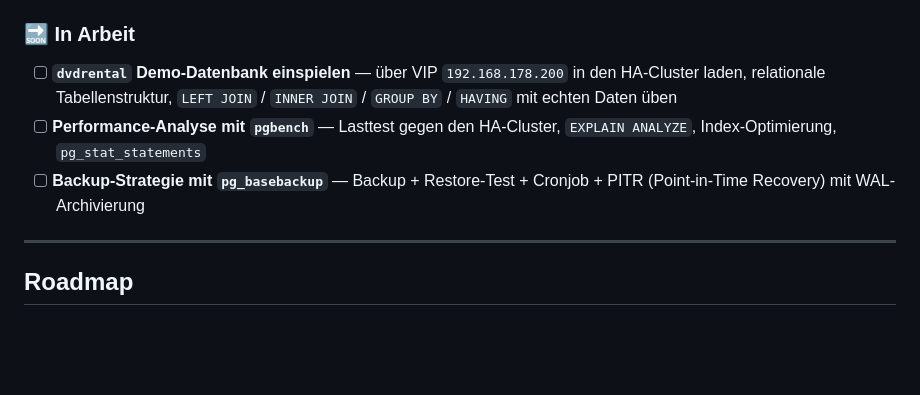
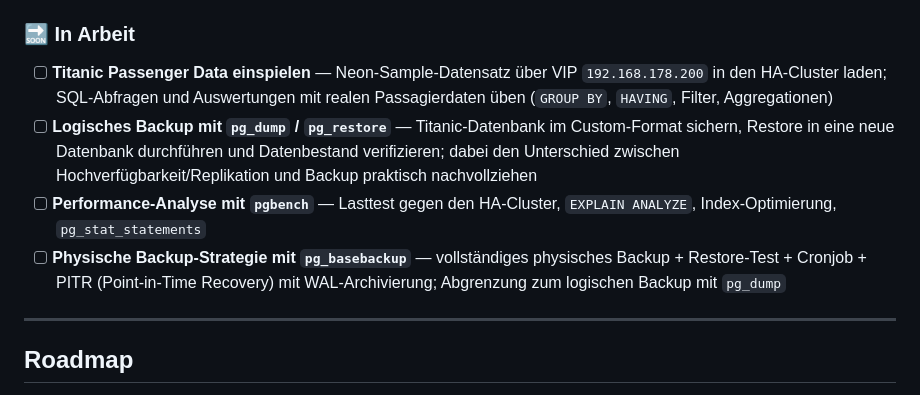
Before and after one commit to florian-englmeier/postgresql-ha-lab, a Markdown page: README.md, the part around the change. Rendered like a GitHub page; blank space fills up the shorter version.

Commit message:
docs: add Titanic dataset and pg_dump restore roadmap

```diff
--- a/README.md
+++ b/README.md
@@ -109,9 +109,10 @@ Jeder etcd-Knoten braucht zwei getrennte Adressen:
 
 ### 🔜 In Arbeit
 
-- [ ] **`dvdrental` Demo-Datenbank einspielen** — über VIP `192.168.178.200` in den HA-Cluster laden, relationale Tabellenstruktur, `LEFT JOIN` / `INNER JOIN` / `GROUP BY` / `HAVING` mit echten Daten üben
+- [ ] **Titanic Passenger Data einspielen** — Neon-Sample-Datensatz über VIP `192.168.178.200` in den HA-Cluster laden; SQL-Abfragen und Auswertungen mit realen Passagierdaten üben (`GROUP BY`, `HAVING`, Filter, Aggregationen)
+- [ ] **Logisches Backup mit `pg_dump` / `pg_restore`** — Titanic-Datenbank im Custom-Format sichern, Restore in eine neue Datenbank durchführen und Datenbestand verifizieren; dabei den Unterschied zwischen Hochverfügbarkeit/Replikation und Backup praktisch nachvollziehen
 - [ ] **Performance-Analyse mit `pgbench`** — Lasttest gegen den HA-Cluster, `EXPLAIN ANALYZE`, Index-Optimierung, `pg_stat_statements`
-- [ ] **Backup-Strategie mit `pg_basebackup`** — Backup + Restore-Test + Cronjob + PITR (Point-in-Time Recovery) mit WAL-Archivierung
+- [ ] **Physische Backup-Strategie mit `pg_basebackup`** — vollständiges physisches Backup + Restore-Test + Cronjob + PITR (Point-in-Time Recovery) mit WAL-Archivierung; Abgrenzung zum logischen Backup mit `pg_dump`
 
 ---
 
```
